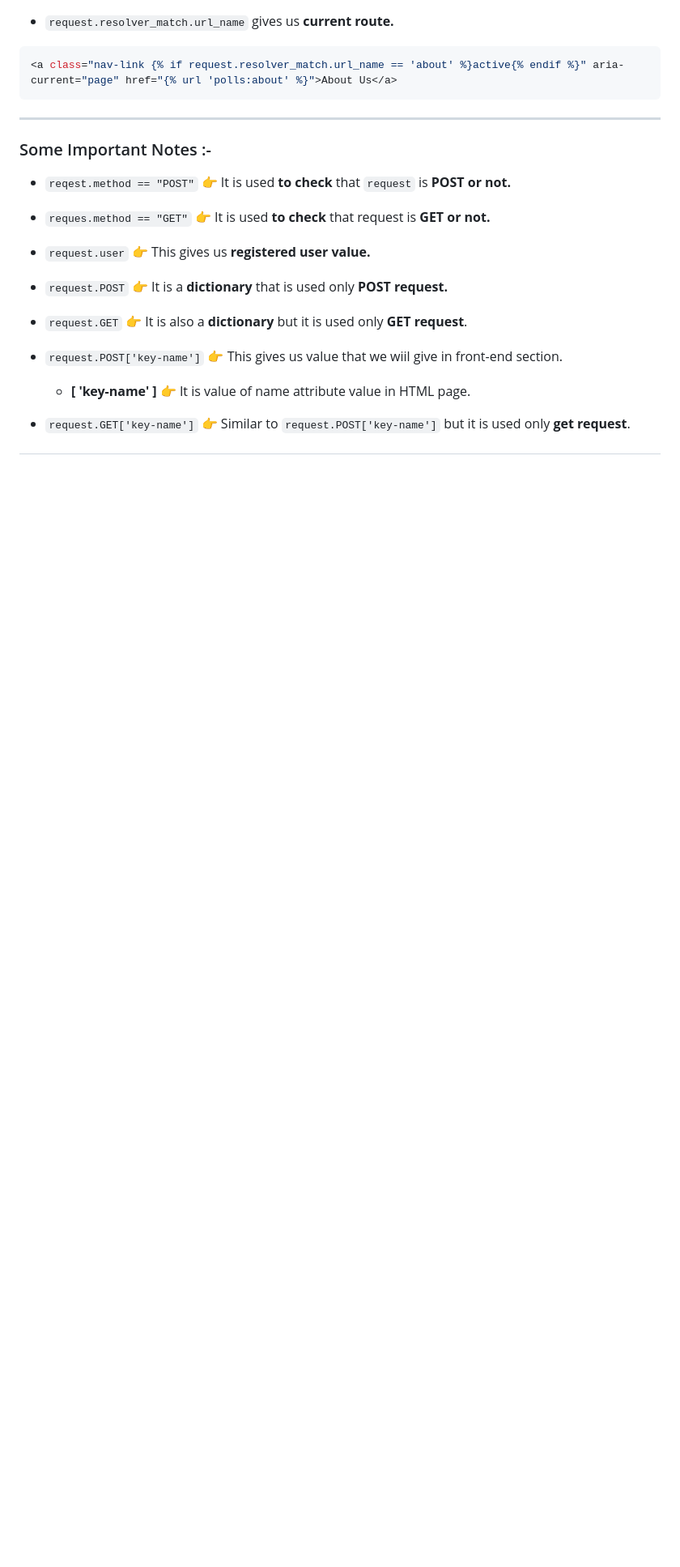
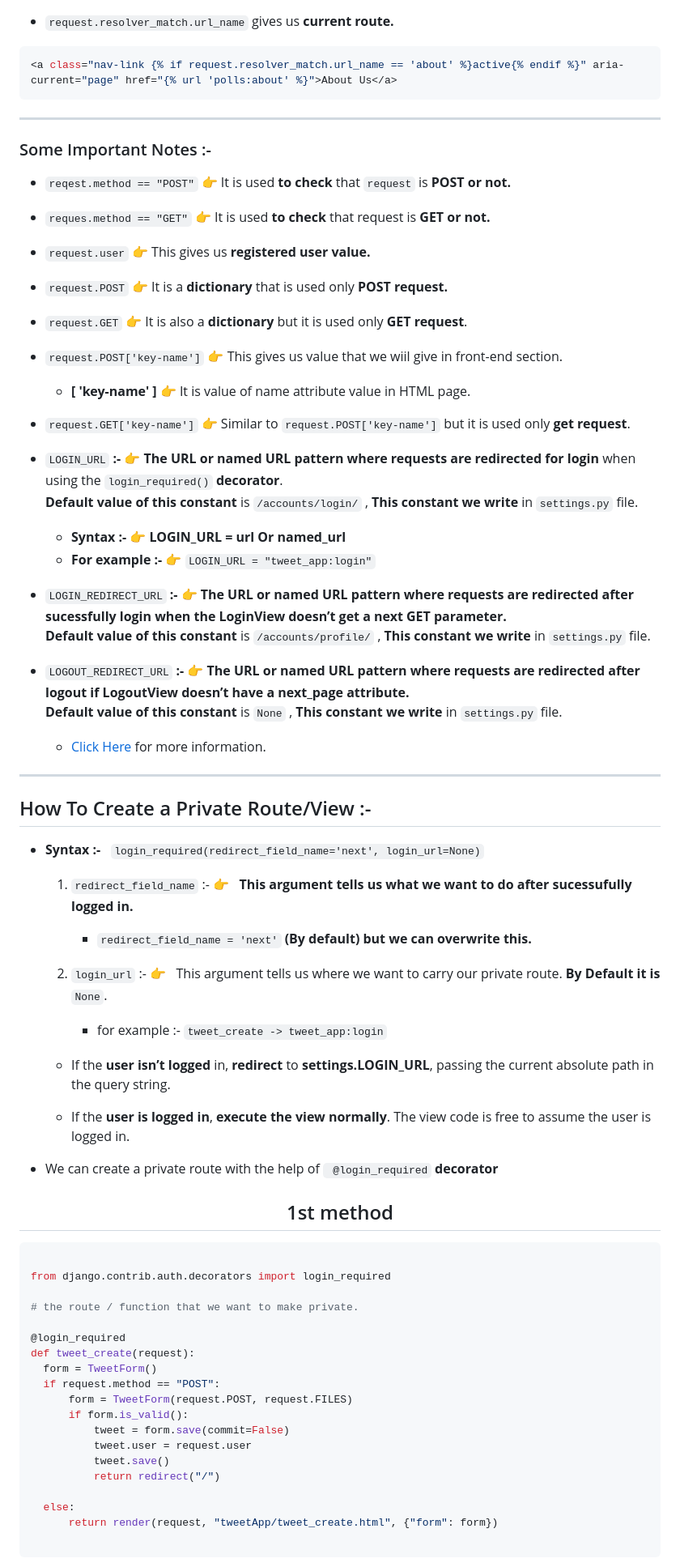
Before and after one commit to Karan551/django_social_project, a Markdown page: notes_1.md, the part around the change printed below. Shown: that part at 81% size. Drawn GitHub-style; blank space fills up the shorter version.

````diff
--- a/notes_1.md
+++ b/notes_1.md
@@ -494,3 +494,57 @@ INSTALLED_APPS =[
 
 - `request.GET['key-name']` 👉 Similar to `request.POST['key-name']` but it is used only **get request**.
 
+- `LOGIN_URL` **:-** 👉 **The URL or named URL pattern where requests are redirected for login** when using the `login_required()` **decorator**. <br> **Default value of this constant** is `/accounts/login/` , **This constant we write** in `settings.py` file.
+    - **Syntax :-** 👉 **LOGIN_URL = url Or named_url**
+    - **For example :-** 👉 `LOGIN_URL = "tweet_app:login"`
+
+- `LOGIN_REDIRECT_URL` **:-** 👉 **The URL or named URL pattern where requests are redirected after sucessfully login when the LoginView doesn’t get a next GET parameter.** <br> **Default value of this constant** is `/accounts/profile/` , **This constant we write** in `settings.py` file.
+
+- `LOGOUT_REDIRECT_URL` **:-** 👉 **The URL or named URL pattern where requests are redirected after logout if LogoutView doesn’t have a next_page attribute.** <br> **Default value of this constant** is `None` , **This constant we write** in `settings.py` file.
+
+  - [Click Here](https://docs.djangoproject.com/en/5.0/ref/settings/#login-redirect-url) for more information.
+
+
+------
+## How To Create a Private Route/View :-
+
+- **Syntax :-** &nbsp;
+   `login_required(redirect_field_name='next', login_url=None)`
+  1. `redirect_field_name` :- 👉 &nbsp; **This argument tells us what we want to do after sucessufully logged in.**
+     - `redirect_field_name = 'next'` **(By default) but we can overwrite this.**
+
+  2. `login_url` :- 👉 &nbsp; This argument tells us where we want to carry our private route. **By Default it is** `None`.
+      - for example :- `tweet_create -> tweet_app:login`
+
+
+   - If the **user isn’t logged** in, **redirect** to **settings.LOGIN_URL**, passing the current absolute path in the query string.
+
+   - If the **user is logged in**, **execute the view normally**. The view code is free to assume the user is logged in.
+
+- We can create a private route with the help of `
+@login_required` **decorator**
+
+<h2 align="center">1st method</h2>
+
+  ```python
+
+  from django.contrib.auth.decorators import login_required
+
+  # the route / function that we want to make private.
+
+  @login_required
+  def tweet_create(request):
+    form = TweetForm()
+    if request.method == "POST":
+        form = TweetForm(request.POST, request.FILES)
+        if form.is_valid():
+            tweet = form.save(commit=False)
+            tweet.user = request.user
+            tweet.save()
+            return redirect("/")
+
+    else:
+        return render(request, "tweetApp/tweet_create.html", {"form": form})
+
+  ```
+
````
Also changed, not shown: other parts of notes_1.md (+36 -0 lines).
